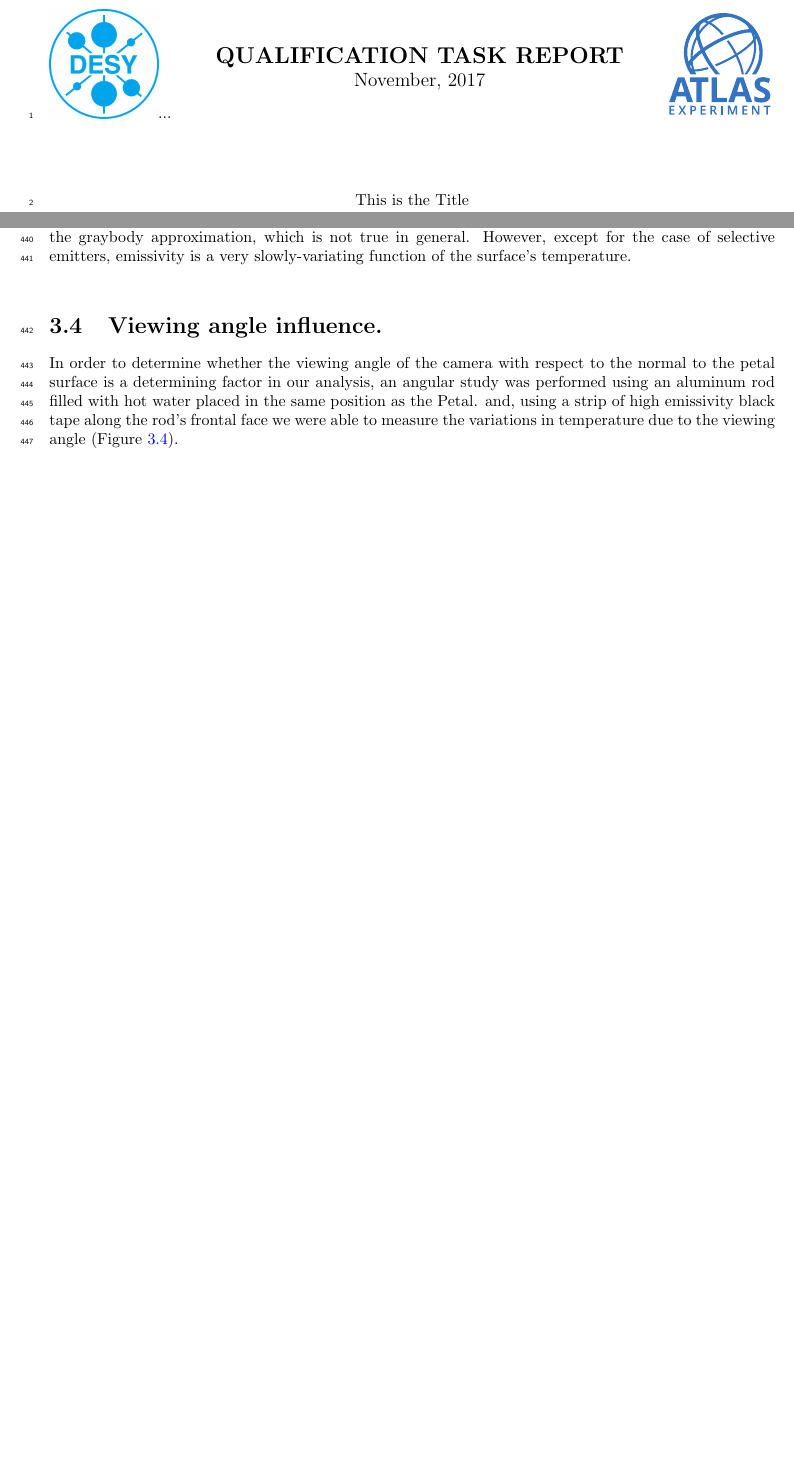
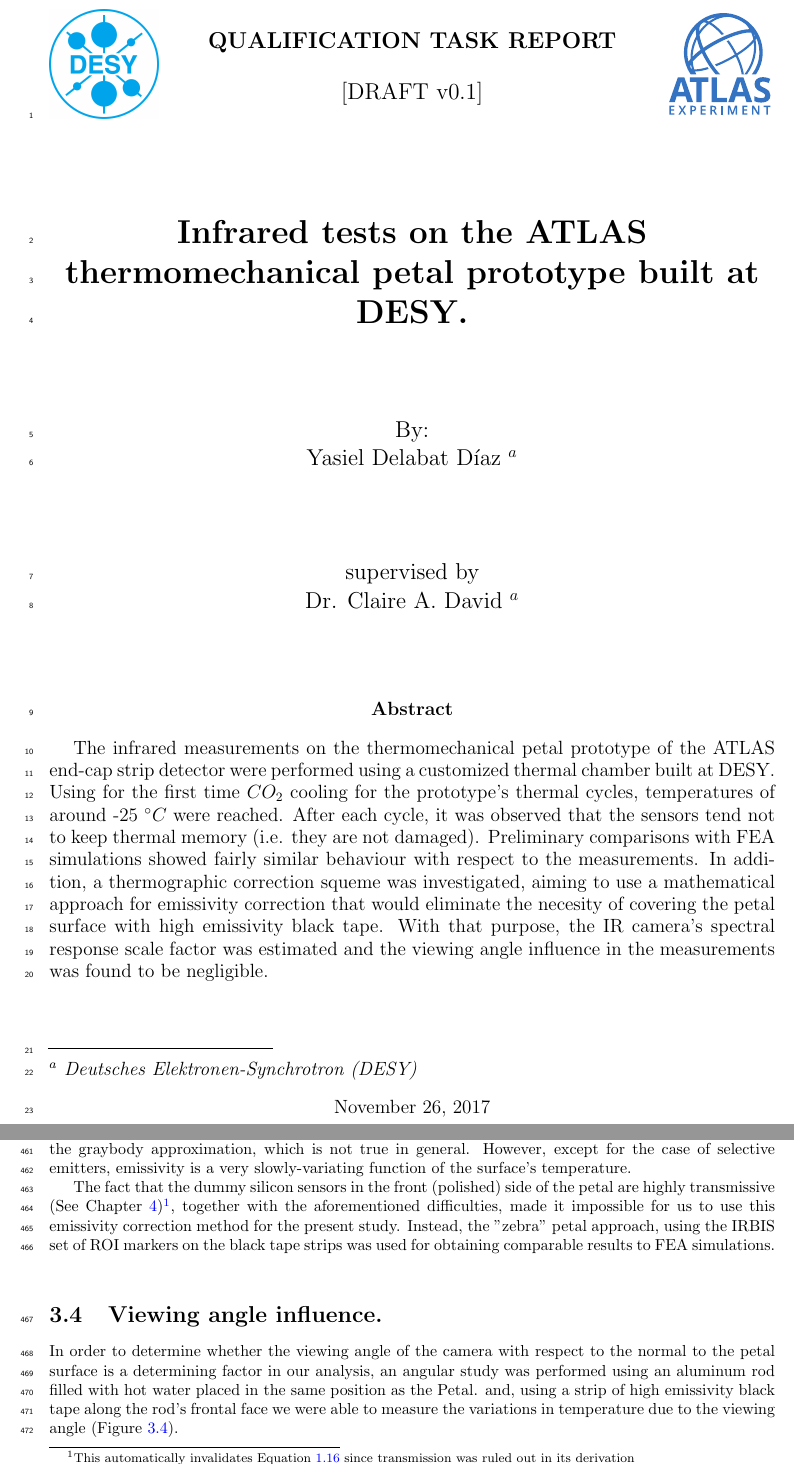
Before and after one commit to delabat/QualificationTaskReport, a LaTeX thesis (QualificationTask_Report.tex, which reads Chapter03.tex, CoverPage.tex, StylesDefinitions.tex): two parts of pages 1 and 21 of 30, joined at a grey line, cut so that both start at the same text, the shorter picture padded with empty space. Compiled offline with pdfLaTeX.

Commit message:
Added cover page ...

```diff
--- a/Chapter03.tex
+++ b/Chapter03.tex
@@ -95,7 +95,9 @@
 
 		This method, however, presents an associated difficulty: if the baseline is at room temperature, it means that we can not use Equation \ref{eq1.16} directly to obtain emissivity but, instead, we can use it iteratively to estimate emissivity to some degree of accuracy. Of course this makes even worse the errors in the estimation of emissivity but it’s the price to pay for not touching the petal. The other important disadvantage is that, in order to be able to extrapolate the values of emissivity calculated on the baseline image to other thermograms we must be sure that the camera does not move from one to the other, otherwise the pixels won’t match anymore and the emissivity values would not be valid.
 
-		Finally, we have also assumed that the emissivity does not depend on the surface temperature under the graybody approximation, which is not true in general. However, except for the case of selective emitters, emissivity is a very slowly-variating function of the surface’s temperature.\bigskip
+		Finally, we have also assumed that the emissivity does not depend on the surface temperature under the graybody approximation, which is not true in general. However, except for the case of selective emitters, emissivity is a very slowly-variating function of the surface’s temperature.
+
+		The fact that the dummy silicon sensors in the front (polished) side of the petal are highly transmissive (See Chapter \ref{chapter4})\footnote{This automatically invalidates Equation \ref{eq1.16} since transmission was ruled out in its derivation}, together with the aforementioned difficulties, made it impossible for us to use this emissivity correction method for the present study. Instead, the "zebra" petal approach, using the IRBIS set of ROI markers on the black tape strips was used for obtaining comparable results to FEA simulations.\bigskip
 
 	\section{Viewing angle influence.}\label{section3.4}
 
--- a/CoverPage.tex
+++ b/CoverPage.tex
@@ -1,30 +1,53 @@
 \begin{titlepage}
-	\centering
-	\includegraphics[width=0.15\textwidth]{Figures/Logos/DESY-Logo-cyan-RGB_ger.jpg}...
+
+	% % % This is the header of the cover page
+	\begin{center}
+		\includegraphics[width=0.15\textwidth]{Figures/Logos/DESY-Logo-cyan-RGB_ger.jpg}
 		\hfill
 		\begin{minipage}[ct!]{0.6\linewidth}
 			\centering
 			\vspace{-2cm}
-		\Large\textbf {QUALIFICATION TASK REPORT}\\
-		\large {November, 2017}
+			\Large\textbf {QUALIFICATION TASK REPORT}\vspace{0.5cm}
+			\Large {[\draft\space\version]}
 		\end{minipage}
 		\hfill
 		\includegraphics[width=0.15\textwidth]{Figures/Logos/AT_atlaslogo_2015.pdf}
+	\end{center}
+	\vfill
 
-	\vspace{1.5cm}
+	% % % Title
+	\begin{center}
+		\huge \textbf{\qttitle}
+	\end{center}
+	\vfill
 
-	This is the Title
+	% % % Author
+	\begin{center}
+		\Large {By: \\ \me\space$^{a}$}
+	\end{center}
+	\vfill
 
-	%
-	%{\huge\bfseries Pigeons love doves\par}
-	%\vspace{2cm}
-	%{\Large\itshape John Birdwatch\par}
-	%\vfill
-	%supervised by\par
-	%Dr.~Mark \textsc{Brown}
+	% % % Supervisor
+	\begin{center}
+		\Large {supervised by \\ \supervisor\space$^{a}$}
+	\end{center}
+	\vfill
 
-	%\vfill
+	% % % Abstract
+	\begin{center}
+		\large \textbf{Abstract}
+	\end{center}
+
+	\large \qtabstract
+	\vfill
 
 	% Bottom of the page
-	%{\large \today\par}
+	% % % Institution reference
+	\hspace{-0.7cm} \xdash[12em] \\
+	\textit{$^{a}$\space Deutsches Elektronen-Synchrotron (DESY)}
+
+	% % % Date
+	\begin{center}
+		{\large \usdate \today }
+	\end{center}
 \end{titlepage}
--- a/QualificationTask_Report.tex
+++ b/QualificationTask_Report.tex
@@ -34,9 +34,13 @@
 % % % Additional tex files to include:
 \include{StylesDefinitions}
 
-% % % Document data...
-\author{Yasiel Delabat Diaz}
-\title{This is the Title...}
+% % % definitions...
+\newcommand{\me}{Yasiel Delabat Díaz}
+\newcommand{\supervisor}{Dr. Claire A. David}
+\newcommand{\qttitle}{Infrared tests on the ATLAS thermomechanical petal prototype built at DESY.}
+\newcommand{\qtabstract}{The infrared measurements on the thermomechanical petal prototype of the ATLAS end-cap strip detector were performed using a customized thermal chamber built at DESY. Using for the first time $CO_{2}$ cooling for the prototype's thermal cycles, temperatures of around -25\space$^\circ C$ were reached. After each cycle, it was observed that the sensors tend not to keep thermal memory (i.e. they are not damaged).
+Preliminary comparisons with FEA simulations showed fairly similar behaviour with respect to the measurements.
+In addition, a thermographic correction squeme was investigated, aiming to use a mathematical approach for emissivity correction that would eliminate the necesity of covering the petal surface with high emissivity black tape. With that purpose, the IR camera's spectral response scale factor was estimated and the viewing angle influence in the measurements was found to be negligible.}
 \newcommand{\draft}{DRAFT}
 \newcommand{\version}{v0.1}
 
@@ -56,6 +60,9 @@
   \endgroup
 }
 \makeatother
+
+% % % Command to produce a line of custom length:
+\newcommand*{\xdash}[1][3em]{\rule[0.5ex]{#1}{0.55pt}}
 
 % % % Beginning of document...
 \begin{document}
--- a/StylesDefinitions.tex
+++ b/StylesDefinitions.tex
@@ -6,7 +6,7 @@
 	\fancyhead[L]{}
 	\fancyfoot[R]{}
 	\fancyfoot[C]{[\draft \space \version]}
-	\fancyfoot[L]{\today\ \currenttime}
+	\fancyfoot[L]{\usdate \today \space - \currenttime}
 	\renewcommand{\headrulewidth}{0.4pt}
 }
 \fancypagestyle{introduction}{
@@ -16,7 +16,7 @@
 	\fancyhead[L]{Introduction}
 	\fancyfoot[R]{}
 	\fancyfoot[C]{[\draft \space \version]}
-	\fancyfoot[L]{\today\ \currenttime}
+	\fancyfoot[L]{\usdate \today \space - \currenttime}
 	\renewcommand{\headrulewidth}{0.4pt}
 }
 \fancypagestyle{standard}{
@@ -26,7 +26,7 @@
 	\fancyhead[L]{\nouppercase{\leftmark}}
 	\fancyfoot[R]{}
 	\fancyfoot[C]{[\draft \space \version]}
-	\fancyfoot[L]{\today\ \currenttime}
+	\fancyfoot[L]{\usdate \today \space - \currenttime}
 	\renewcommand{\headrulewidth}{0.4pt}
 }
 \fancypagestyle{conclusions}{
@@ -36,7 +36,7 @@
 	\fancyhead[L]{Conclusions}
 	\fancyfoot[R]{}
 	\fancyfoot[C]{[\draft \space \version]}
-	\fancyfoot[L]{\today\ \currenttime}
+	\fancyfoot[L]{\usdate \today \space - \currenttime}
 	\renewcommand{\headrulewidth}{0.4pt}
 }
 \fancypagestyle{references}{
@@ -46,7 +46,7 @@
 	\fancyhead[L]{References}
 	\fancyfoot[R]{}
 	\fancyfoot[C]{[\draft \space \version]}
-	\fancyfoot[L]{\today\ \currenttime}
+	\fancyfoot[L]{\usdate \today \space - \currenttime}
 	\renewcommand{\headrulewidth}{0.4pt}
 }
 \fancypagestyle{tableofcontents}{
@@ -56,6 +56,6 @@
 	\fancyhead[L]{}
 	\fancyfoot[R]{}
 	\fancyfoot[C]{[\draft \space \version]}
-	\fancyfoot[L]{\today\ \currenttime}
+	\fancyfoot[L]{\usdate \today \space - \currenttime}
 	\renewcommand{\headrulewidth}{0pt}
 }
```
Also changed, not shown: Conclusions.tex (+1 -1 lines), QualificationTask_Report.pdf. Lines whose indentation alone changed are shown as unchanged.
